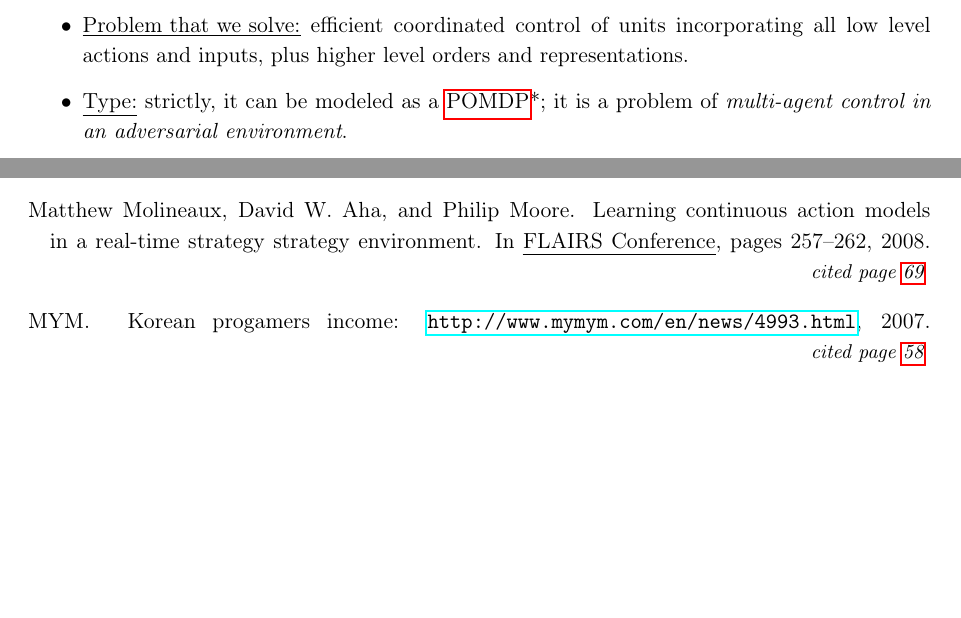
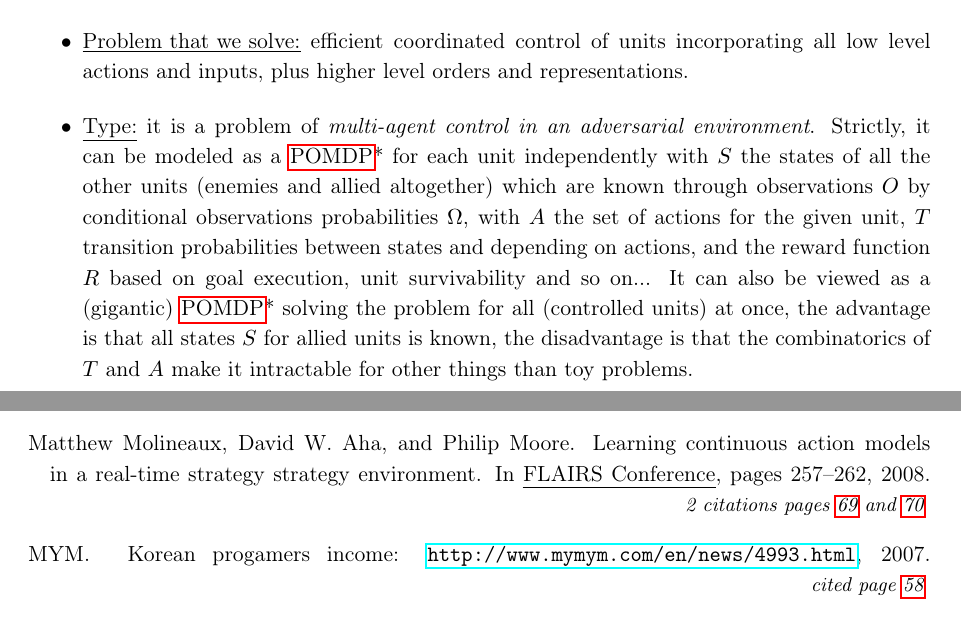
Before and after one commit to PaulMcKella/connections, a LaTeX thesis (phdthesis.tex, which reads chapters/micro.tex): two parts of pages 67 and 135 of 148, joined at a grey line, cut so that both start at the same text, the shorter picture padded with empty space. Compiled offline with pdfLaTeX.

Commit message:
micro problem explained in pomdp lengths

```diff
--- a/chapters/micro.tex
+++ b/chapters/micro.tex
@@ -15,7 +15,7 @@ Life is the sum of all your choices.}
 \begin{itemize}
 \item \underline{Problem:} optimal control of units in a (real-time) huge adversarial actions space (collisions, accelerations, terrain, damages, areas of effects, foes, goals...).
 \item \underline{Problem that we solve:} efficient coordinated control of units incorporating all low level actions and inputs, plus higher level orders and representations.
-\item \underline{Type:} strictly, it can be modeled as a \glos{pomdp}; it is a problem of \textit{multi-agent control in an adversarial environment}.
+\item \underline{Type:} it is a problem of \textit{multi-agent control in an adversarial environment}. Strictly, it can be modeled as a \glos{pomdp} for each unit independently with $S$ the states of all the other units (enemies and allied altogether) which are known through observations $O$ by conditional observations probabilities $\Omega$, with $A$ the set of actions for the given unit, $T$ transition probabilities between states and depending on actions, and the reward function $R$ based on goal execution, unit survivability and so on... It can also be viewed as a (gigantic) \glos{pomdp} solving the problem for all (controlled units) at once, the advantage is that all states $S$ for allied units is known, the disadvantage is that the combinatorics of $T$ and $A$ make it intractable for other things than toy problems.
 \item \underline{Complexity:} PSPACE-complete \citep{Papadimitriou87,GamingComplexity}. Our solutions are real-time on a laptop.
 \end{itemize}
 
```
